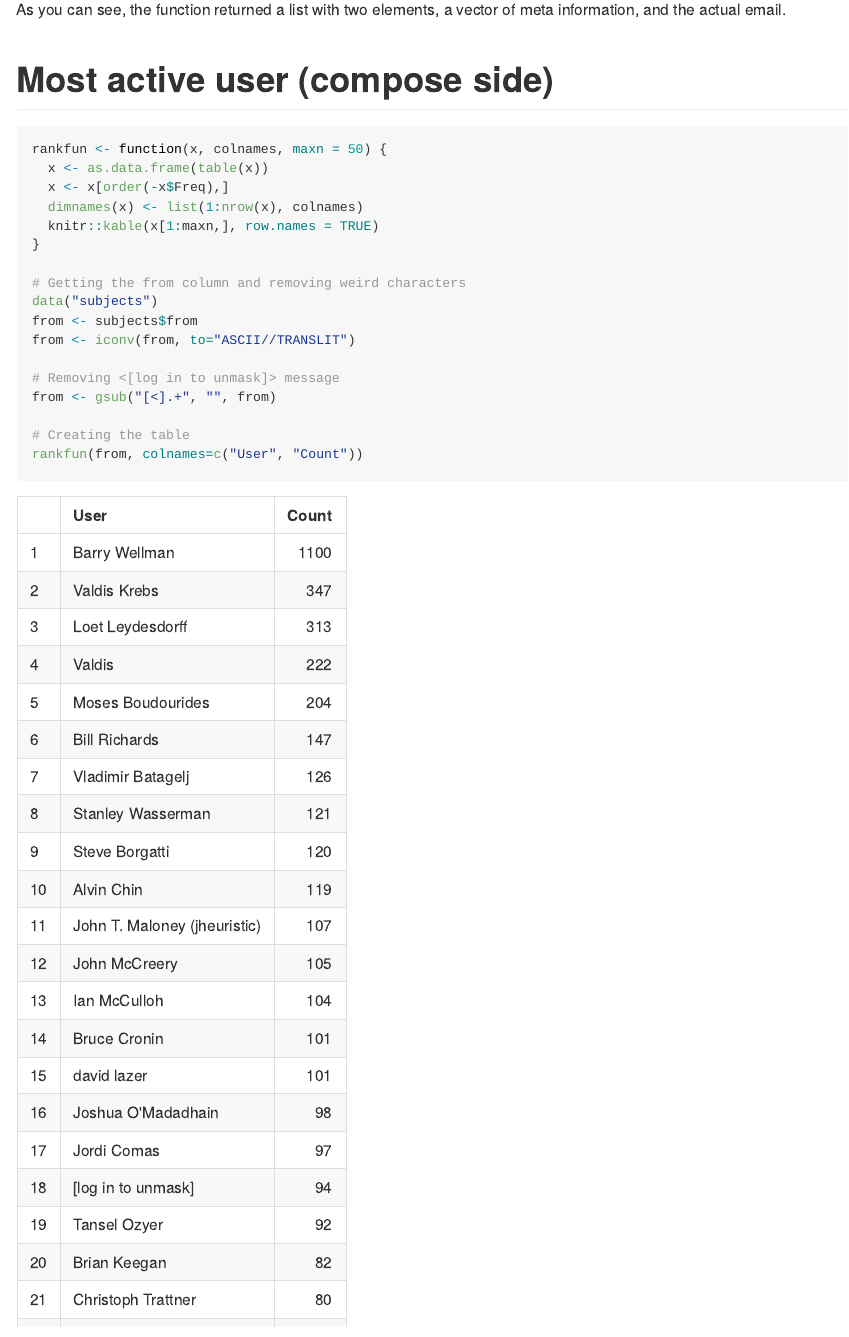
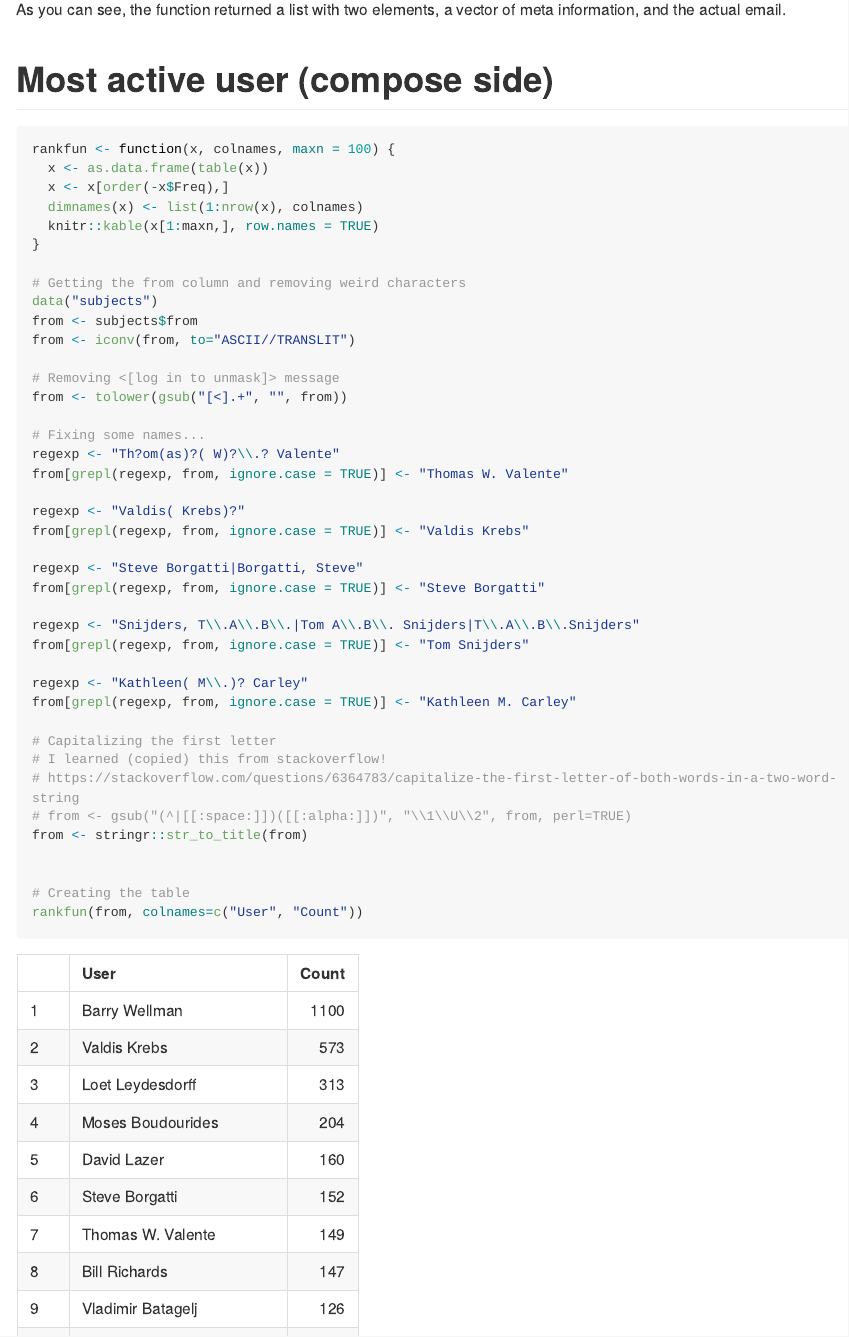
Before and after one commit to USCCANA/socnet, an R Markdown document (README.Rmd): the page in a window 1100 px wide, from 4300 px down. The pictures show the output file README.md that the author committed with the source, drawn offline in the style of GitHub; long lines of code are wrapped; badge pictures from the web are left out.

Commit message:
Updating data

````diff
--- a/README.Rmd
+++ b/README.Rmd
@@ -72,7 +72,7 @@ As you can see, the function returned a list with two elements, a vector of meta
 # Most active user (compose side)
 
 ```{r}
-rankfun <- function(x, colnames, maxn = 50) {
+rankfun <- function(x, colnames, maxn = 100) {
   x <- as.data.frame(table(x))
   x <- x[order(-x$Freq),]
   dimnames(x) <- list(1:nrow(x), colnames)
@@ -85,7 +85,30 @@ from <- subjects$from
 from <- iconv(from, to="ASCII//TRANSLIT")
 
 # Removing <[log in to unmask]> message
-from <- gsub("[<].+", "", from)
+from <- tolower(gsub("[<].+", "", from))
+
+# Fixing some names...
+regexp <- "Th?om(as)?( W)?\\.? Valente"
+from[grepl(regexp, from, ignore.case = TRUE)] <- "Thomas W. Valente"
+
+regexp <- "Valdis( Krebs)?"
+from[grepl(regexp, from, ignore.case = TRUE)] <- "Valdis Krebs"
+
+regexp <- "Steve Borgatti|Borgatti, Steve"
+from[grepl(regexp, from, ignore.case = TRUE)] <- "Steve Borgatti"
+
+regexp <- "Snijders, T\\.A\\.B\\.|Tom A\\.B\\. Snijders|T\\.A\\.B\\.Snijders"
+from[grepl(regexp, from, ignore.case = TRUE)] <- "Tom Snijders"
+
+regexp <- "Kathleen( M\\.)? Carley"
+from[grepl(regexp, from, ignore.case = TRUE)] <- "Kathleen M. Carley"
+
+# Capitalizing the first letter
+# I learned (copied) this from stackoverflow!
+# https://stackoverflow.com/questions/6364783/capitalize-the-first-letter-of-both-words-in-a-two-word-string
+# from <- gsub("(^|[[:space:]])([[:alpha:]])", "\\1\\U\\2", from, perl=TRUE)
+from <- stringr::str_to_title(from)
+
 
 # Creating the table
 rankfun(from, colnames=c("User", "Count"))
````
Also changed, not shown: README.md, data/subjects.rda, inst/cache/readme.md, inst/cache/socnet-archives.html, 2 other files.
